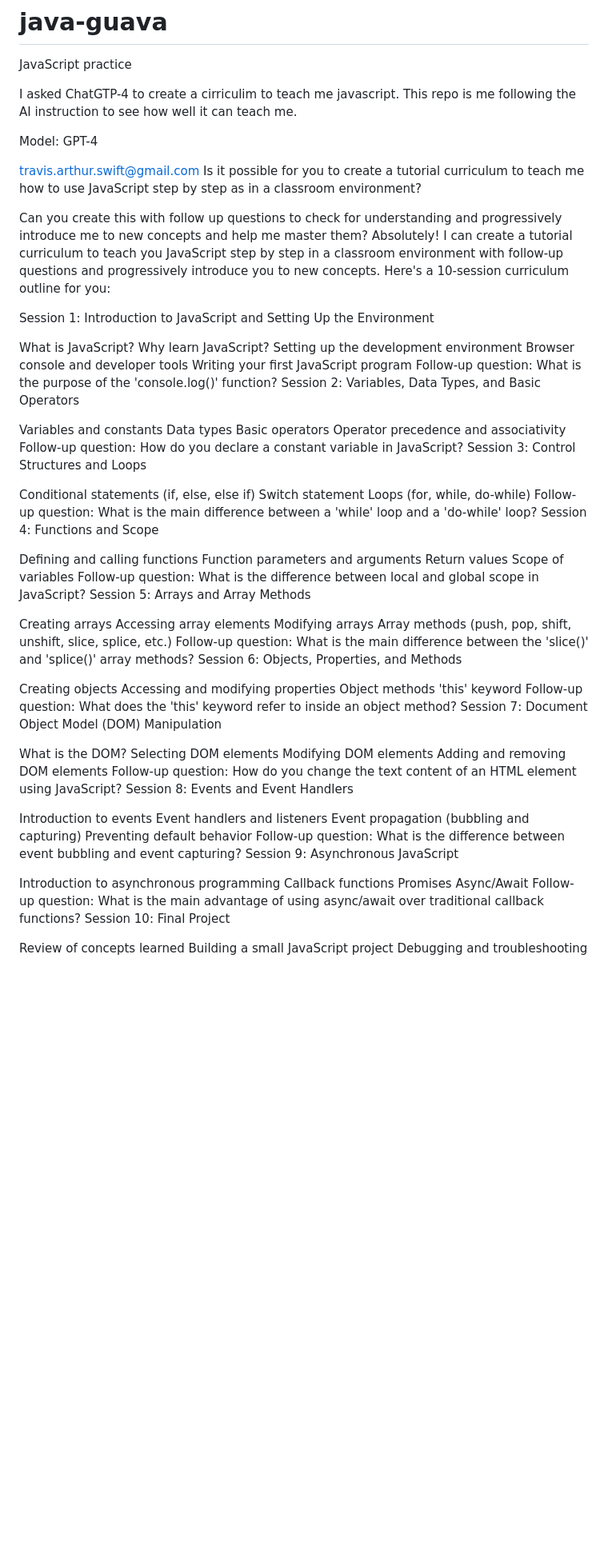
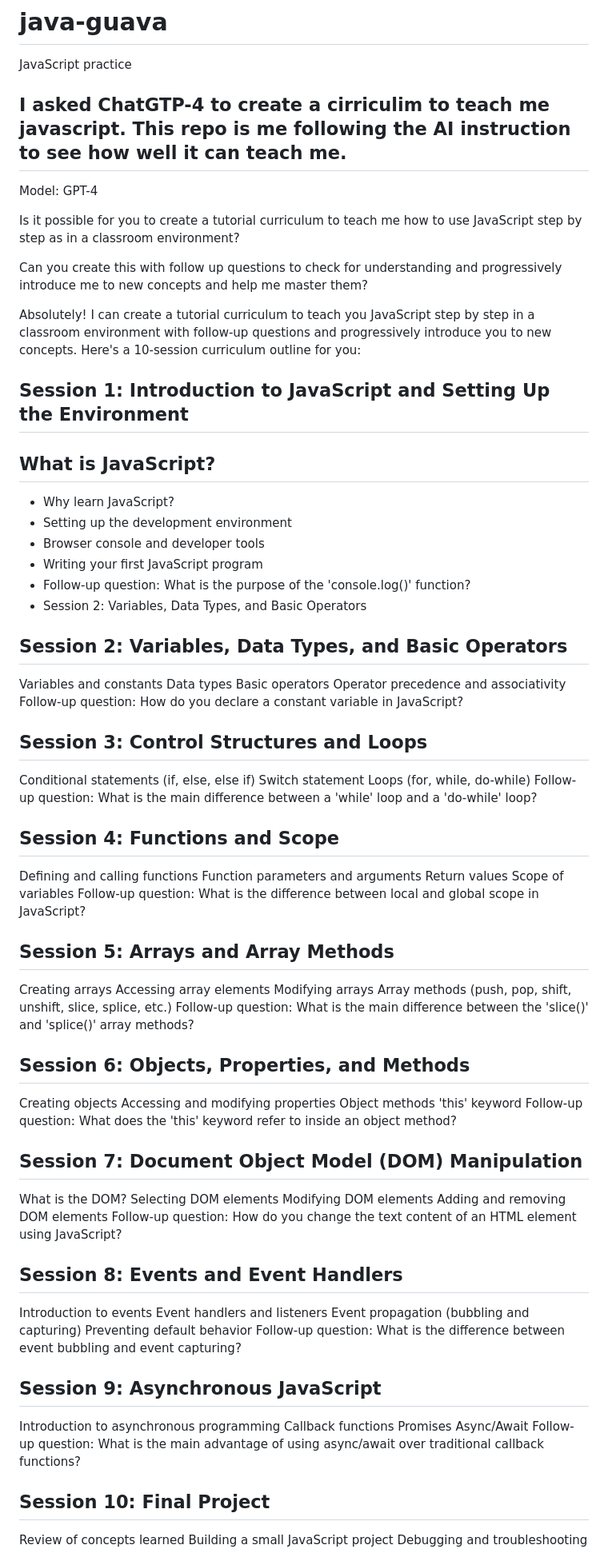
Before and after one commit to TravisSwift/java-guava, a Markdown page: README.md, the part around one of its changes. Shown at 80% size. Rendered like a GitHub page; blank space fills up the shorter version.

Commit message:
formatting readme

```diff
--- a/README.md
+++ b/README.md
@@ -1,81 +1,92 @@
 # java-guava
 JavaScript practice
 
-I asked ChatGTP-4 to create a cirriculim to teach me javascript. This repo is me following the AI instruction to see how well it can teach me.
+## I asked ChatGTP-4 to create a cirriculim to teach me javascript. This repo is me following the AI instruction to see how well it can teach me.
 
 
 Model: GPT-4
 
-travis.arthur.swift@gmail.com
+
 Is it possible for you to create a tutorial curriculum to teach me how to use JavaScript step by step as in a classroom environment?
 
-Can you create this with follow up questions to check for understanding and progressively introduce me to new concepts and help me master them?
+ Can you create this with follow up questions to check for understanding and progressively introduce me to new concepts and help me master them?
+
 Absolutely! I can create a tutorial curriculum to teach you JavaScript step by step in a classroom environment with follow-up questions and progressively introduce you to new concepts. Here's a 10-session curriculum outline for you:
 
-Session 1: Introduction to JavaScript and Setting Up the Environment
+## Session 1: Introduction to JavaScript and Setting Up the Environment
 
-What is JavaScript?
-Why learn JavaScript?
-Setting up the development environment
-Browser console and developer tools
-Writing your first JavaScript program
-Follow-up question: What is the purpose of the 'console.log()' function?
-Session 2: Variables, Data Types, and Basic Operators
+## What is JavaScript?
+* Why learn JavaScript?
+* Setting up the development environment
+* Browser console and developer tools
+* Writing your first JavaScript program
+* Follow-up question: What is the purpose of the 'console.log()' function?
+* Session 2: Variables, Data Types, and Basic Operators
 
+
+## Session 2: Variables, Data Types, and Basic Operators
 Variables and constants
 Data types
 Basic operators
 Operator precedence and associativity
 Follow-up question: How do you declare a constant variable in JavaScript?
-Session 3: Control Structures and Loops
+
+## Session 3: Control Structures and Loops
 
 Conditional statements (if, else, else if)
 Switch statement
 Loops (for, while, do-while)
 Follow-up question: What is the main difference between a 'while' loop and a 'do-while' loop?
-Session 4: Functions and Scope
+
+## Session 4: Functions and Scope
 
 Defining and calling functions
 Function parameters and arguments
 Return values
 Scope of variables
 Follow-up question: What is the difference between local and global scope in JavaScript?
-Session 5: Arrays and Array Methods
+
+## Session 5: Arrays and Array Methods
 
 Creating arrays
 Accessing array elements
 Modifying arrays
 Array methods (push, pop, shift, unshift, slice, splice, etc.)
 Follow-up question: What is the main difference between the 'slice()' and 'splice()' array methods?
-Session 6: Objects, Properties, and Methods
+
+## Session 6: Objects, Properties, and Methods
 
 Creating objects
 Accessing and modifying properties
 Object methods
 'this' keyword
 Follow-up question: What does the 'this' keyword refer to inside an object method?
-Session 7: Document Object Model (DOM) Manipulation
+
+## Session 7: Document Object Model (DOM) Manipulation
 
 What is the DOM?
 Selecting DOM elements
 Modifying DOM elements
 Adding and removing DOM elements
 Follow-up question: How do you change the text content of an HTML element using JavaScript?
-Session 8: Events and Event Handlers
+
+## Session 8: Events and Event Handlers
 
 Introduction to events
 Event handlers and listeners
 Event propagation (bubbling and capturing)
 Preventing default behavior
 Follow-up question: What is the difference between event bubbling and event capturing?
-Session 9: Asynchronous JavaScript
+
+## Session 9: Asynchronous JavaScript
 
 Introduction to asynchronous programming
 Callback functions
 Promises
 Async/Await
 Follow-up question: What is the main advantage of using async/await over traditional callback functions?
-Session 10: Final Project
+
+## Session 10: Final Project
 
 Review of concepts learned
 Building a small JavaScript project
```
Also changed, not shown: other parts of README.md (+2 -1 lines).
